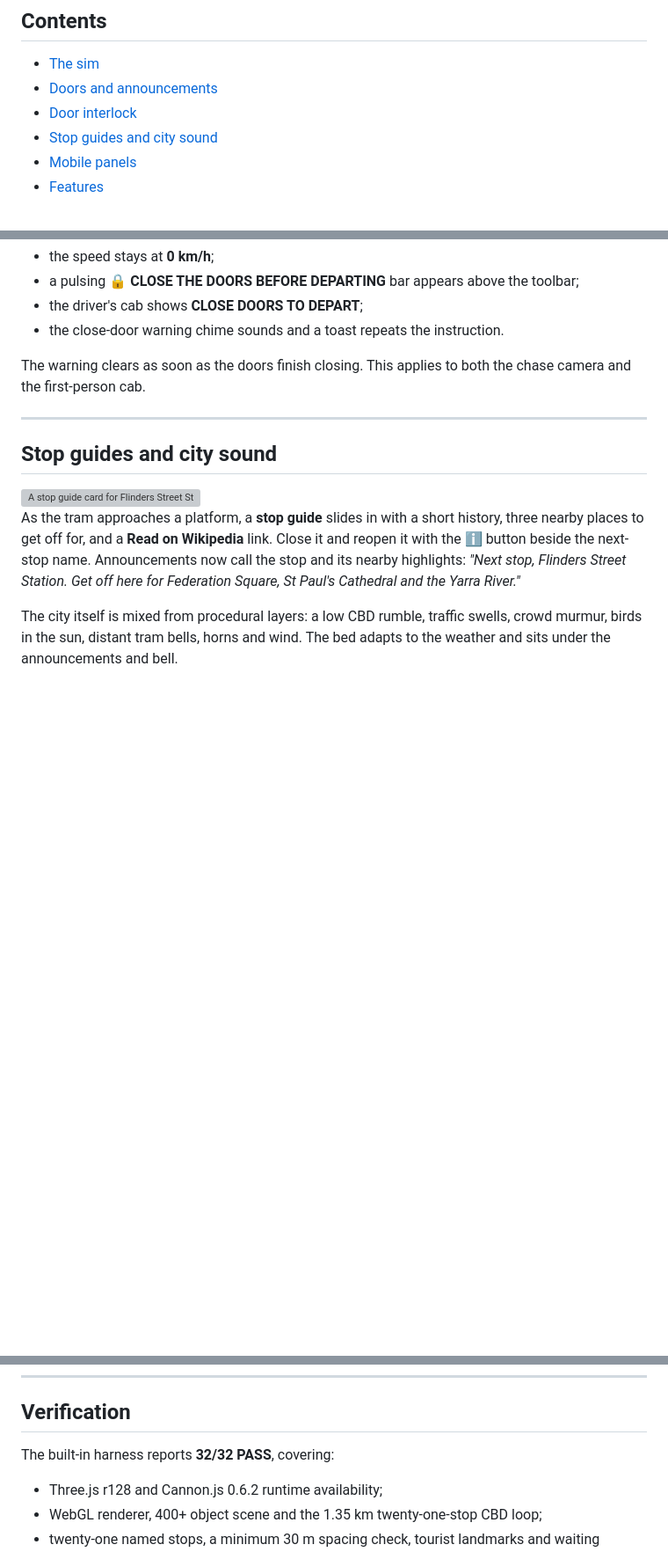
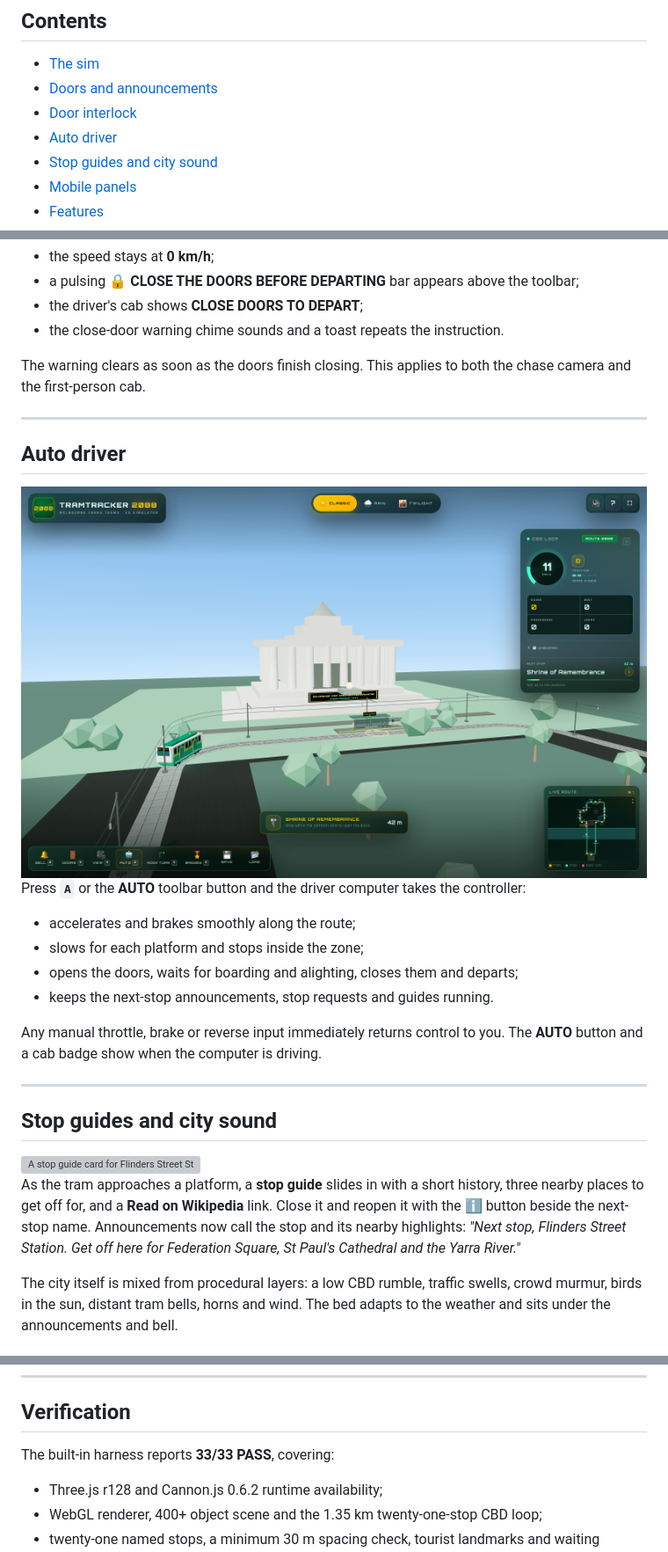
Before and after one commit to somphol/tramtracker-2088, a Markdown page: README.md, 3 parts joined by grey strips. Shown at 88% size. GitHub-like rendering; pictures changed too: screenshot-auto.png (added); blank space fills up the shorter version; grey boxes are pictures that could not be loaded.

Commit message:
feat: add auto driver mode with platform servicing

```diff
--- a/README.md
+++ b/README.md
@@ -34,6 +34,7 @@ The whole thing runs from three files — `index.html`, `style.css` and `script.
 - [The sim](#the-sim)
 - [Doors and announcements](#doors-and-announcements)
 - [Door interlock](#door-interlock)
+- [Auto driver](#auto-driver)
 - [Stop guides and city sound](#stop-guides-and-city-sound)
 - [Mobile panels](#mobile-panels)
 - [Features](#features)
@@ -103,6 +104,21 @@ The warning clears as soon as the doors finish closing. This applies to both the
 
 ---
 
+## Auto driver
+
+<img src="screenshot-auto.png" alt="Auto driver mode approaching the Shrine of Remembrance" width="100%" />
+
+Press **`A`** or the **AUTO** toolbar button and the driver computer takes the controller:
+
+- accelerates and brakes smoothly along the route;
+- slows for each platform and stops inside the zone;
+- opens the doors, waits for boarding and alighting, closes them and departs;
+- keeps the next-stop announcements, stop requests and guides running.
+
+Any manual throttle, brake or reverse input immediately returns control to you. The **AUTO** button and a cab badge show when the computer is driving.
+
+---
+
 ## Stop guides and city sound
 
 <img src="screenshot-stop-guide.png" alt="A stop guide card for Flinders Street Station with nearby places and a Wikipedia link" width="100%" />
@@ -423,7 +442,7 @@ Build duration, token usage and full credits are recorded in [STATE.md](STATE.md
 
 ## Verification
 
-The built-in harness reports **32/32 PASS**, covering:
+The built-in harness reports **33/33 PASS**, covering:
 
 - Three.js r128 and Cannon.js 0.6.2 runtime availability;
 - WebGL renderer, 400+ object scene and the 1.35 km twenty-one-stop CBD loop;
```
Also changed, not shown: other parts of README.md (+5 -1 lines), STATE.md (+20 -17 lines), 4 other files.
